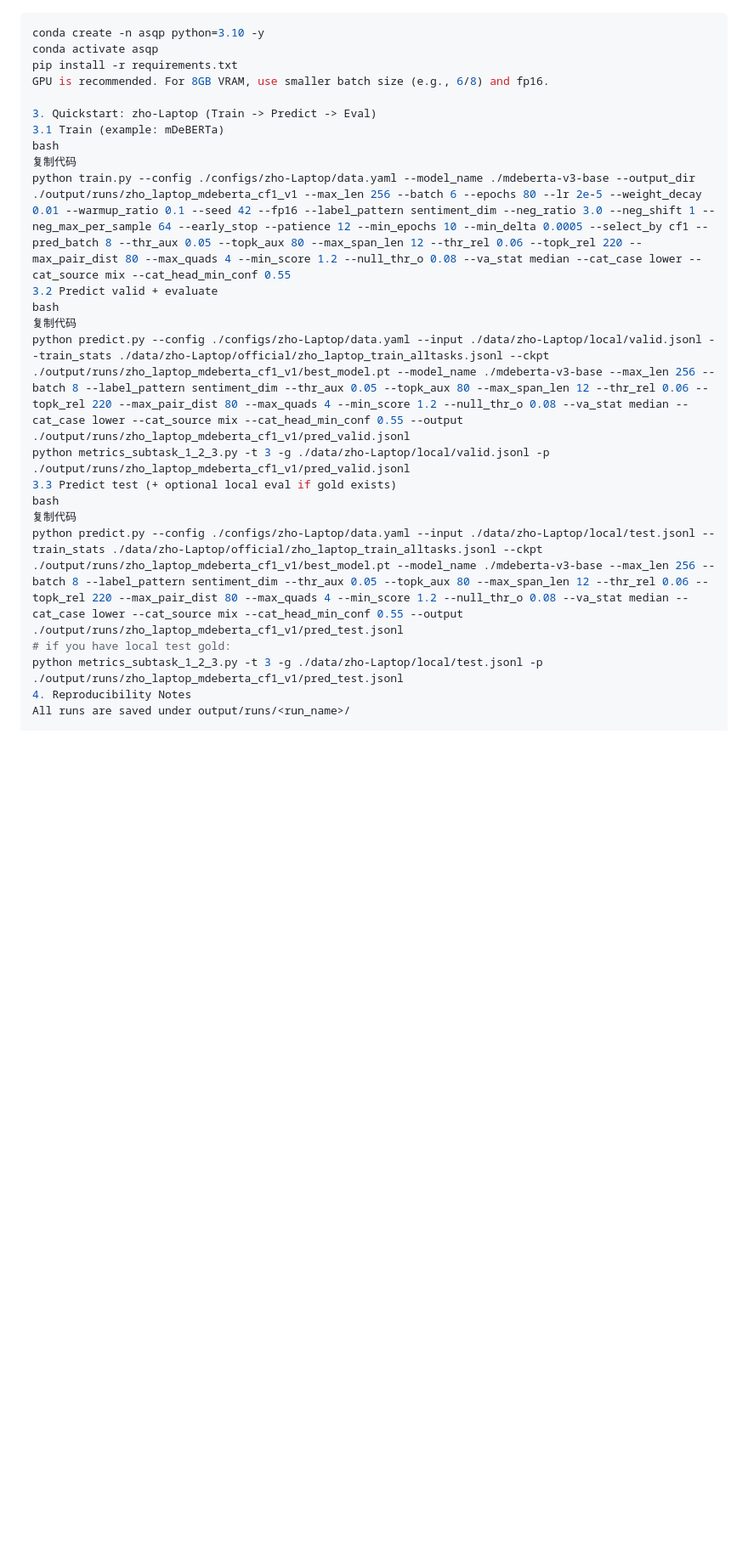
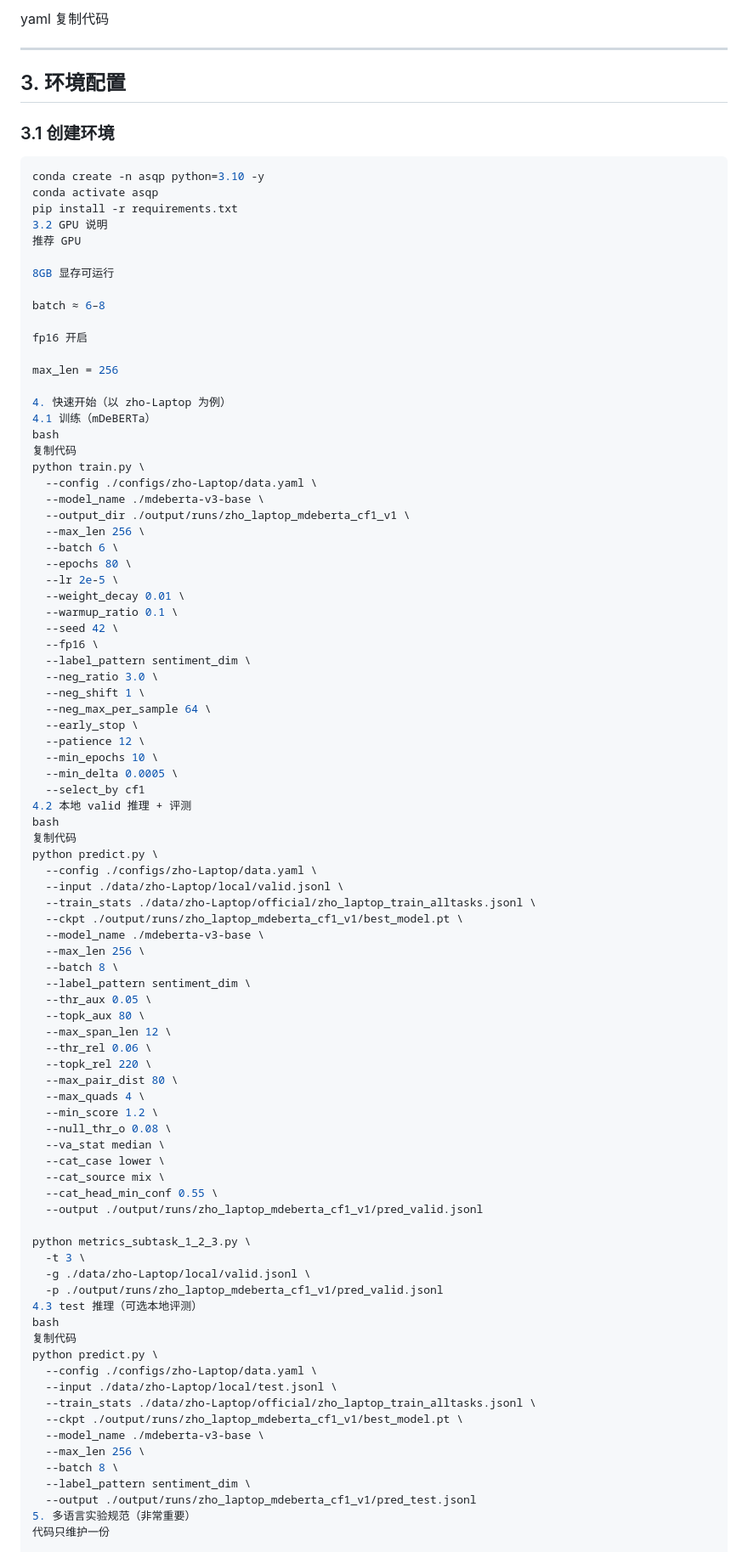
Before and after one commit to Potato0705/DimASQP, a Markdown page: README.md, the part around the change printed below. Shown: that part at 85% size. GitHub-like rendering; blank space fills up the shorter version.

````diff
--- a/README.md
+++ b/README.md
@@ -29,25 +89,95 @@ The system uses an encoder (e.g., DeBERTa-v3-base / mDeBERTa-v3-base) + GlobalPo
+yaml
+复制代码
+
+---
+
+## 3. 环境配置
+
+### 3.1 创建环境
 ```bash
 conda create -n asqp python=3.10 -y
 conda activate asqp
 pip install -r requirements.txt
-GPU is recommended. For 8GB VRAM, use smaller batch size (e.g., 6/8) and fp16.
+3.2 GPU 说明
+推荐 GPU
 
-3. Quickstart: zho-Laptop (Train -> Predict -> Eval)
-3.1 Train (example: mDeBERTa)
+8GB 显存可运行
+
+batch ≈ 6–8
+
+fp16 开启
+
+max_len = 256
+
+4. 快速开始（以 zho-Laptop 为例）
+4.1 训练（mDeBERTa）
 bash
 复制代码
-python train.py --config ./configs/zho-Laptop/data.yaml --model_name ./mdeberta-v3-base --output_dir ./output/runs/zho_laptop_mdeberta_cf1_v1 --max_len 256 --batch 6 --epochs 80 --lr 2e-5 --weight_decay 0.01 --warmup_ratio 0.1 --seed 42 --fp16 --label_pattern sentiment_dim --neg_ratio 3.0 --neg_shift 1 --neg_max_per_sample 64 --early_stop --patience 12 --min_epochs 10 --min_delta 0.0005 --select_by cf1 --pred_batch 8 --thr_aux 0.05 --topk_aux 80 --max_span_len 12 --thr_rel 0.06 --topk_rel 220 --max_pair_dist 80 --max_quads 4 --min_score 1.2 --null_thr_o 0.08 --va_stat median --cat_case lower --cat_source mix --cat_head_min_conf 0.55
-3.2 Predict valid + evaluate
+python train.py \
+  --config ./configs/zho-Laptop/data.yaml \
+  --model_name ./mdeberta-v3-base \
+  --output_dir ./output/runs/zho_laptop_mdeberta_cf1_v1 \
+  --max_len 256 \
+  --batch 6 \
+  --epochs 80 \
+  --lr 2e-5 \
+  --weight_decay 0.01 \
+  --warmup_ratio 0.1 \
+  --seed 42 \
+  --fp16 \
+  --label_pattern sentiment_dim \
+  --neg_ratio 3.0 \
+  --neg_shift 1 \
+  --neg_max_per_sample 64 \
+  --early_stop \
+  --patience 12 \
+  --min_epochs 10 \
+  --min_delta 0.0005 \
+  --select_by cf1
+4.2 本地 valid 推理 + 评测
 bash
 复制代码
-python predict.py --config ./configs/zho-Laptop/data.yaml --input ./data/zho-Laptop/local/valid.jsonl --train_stats ./data/zho-Laptop/official/zho_laptop_train_alltasks.jsonl --ckpt ./output/runs/zho_laptop_mdeberta_cf1_v1/best_model.pt --model_name ./mdeberta-v3-base --max_len 256 --batch 8 --label_pattern sentiment_dim --thr_aux 0.05 --topk_aux 80 --max_span_len 12 --thr_rel 0.06 --topk_rel 220 --max_pair_dist 80 --max_quads 4 --min_score 1.2 --null_thr_o 0.08 --va_stat median --cat_case lower --cat_source mix --cat_head_min_conf 0.55 --output ./output/runs/zho_laptop_mdeberta_cf1_v1/pred_valid.jsonl
-python metrics_subtask_1_2_3.py -t 3 -g ./data/zho-Laptop/local/valid.jsonl -p ./output/runs/zho_laptop_mdeberta_cf1_v1/pred_valid.jsonl
-3.3 Predict test (+ optional local eval if gold exists)
+python predict.py \
+  --config ./configs/zho-Laptop/data.yaml \
+  --input ./data/zho-Laptop/local/valid.jsonl \
+  --train_stats ./data/zho-Laptop/official/zho_laptop_train_alltasks.jsonl \
+  --ckpt ./output/runs/zho_laptop_mdeberta_cf1_v1/best_model.pt \
+  --model_name ./mdeberta-v3-base \
+  --max_len 256 \
+  --batch 8 \
+  --label_pattern sentiment_dim \
+  --thr_aux 0.05 \
+  --topk_aux 80 \
+  --max_span_len 12 \
+  --thr_rel 0.06 \
+  --topk_rel 220 \
+  --max_pair_dist 80 \
+  --max_quads 4 \
+  --min_score 1.2 \
+  --null_thr_o 0.08 \
+  --va_stat median \
+  --cat_case lower \
+  --cat_source mix \
+  --cat_head_min_conf 0.55 \
+  --output ./output/runs/zho_laptop_mdeberta_cf1_v1/pred_valid.jsonl
+
+python metrics_subtask_1_2_3.py \
+  -t 3 \
+  -g ./data/zho-Laptop/local/valid.jsonl \
+  -p ./output/runs/zho_laptop_mdeberta_cf1_v1/pred_valid.jsonl
+4.3 test 推理（可选本地评测）
 bash
 复制代码
-python predict.py --config ./configs/zho-Laptop/data.yaml --input ./data/zho-Laptop/local/test.jsonl --train_stats ./data/zho-Laptop/official/zho_laptop_train_alltasks.jsonl --ckpt ./output/runs/zho_laptop_mdeberta_cf1_v1/best_model.pt --model_name ./mdeberta-v3-base --max_len 256 --batch 8 --label_pattern sentiment_dim --thr_aux 0.05 --topk_aux 80 --max_span_len 12 --thr_rel 0.06 --topk_rel 220 --max_pair_dist 80 --max_quads 4 --min_score 1.2 --null_thr_o 0.08 --va_stat median --cat_case lower --cat_source mix --cat_head_min_conf 0.55 --output ./output/runs/zho_laptop_mdeberta_cf1_v1/pred_test.jsonl
-# if you have local test gold:
-python metrics_subtask_1_2_3.py -t 3 -g ./data/zho-Laptop/local/test.jsonl -p ./output/runs/zho_laptop_mdeberta_cf1_v1/pred_test.jsonl
-4. Reproducibility Notes
-All runs are saved under output/runs/<run_name>/
+python predict.py \
+  --config ./configs/zho-Laptop/data.yaml \
+  --input ./data/zho-Laptop/local/test.jsonl \
+  --train_stats ./data/zho-Laptop/official/zho_laptop_train_alltasks.jsonl \
+  --ckpt ./output/runs/zho_laptop_mdeberta_cf1_v1/best_model.pt \
+  --model_name ./mdeberta-v3-base \
+  --max_len 256 \
+  --batch 8 \
+  --label_pattern sentiment_dim \
+  --output ./output/runs/zho_laptop_mdeberta_cf1_v1/pred_test.jsonl
+5. 多语言实验规范（非常重要）
+代码只维护一份
 
````
Also changed, not shown: other parts of README.md (+105 -33 lines).
